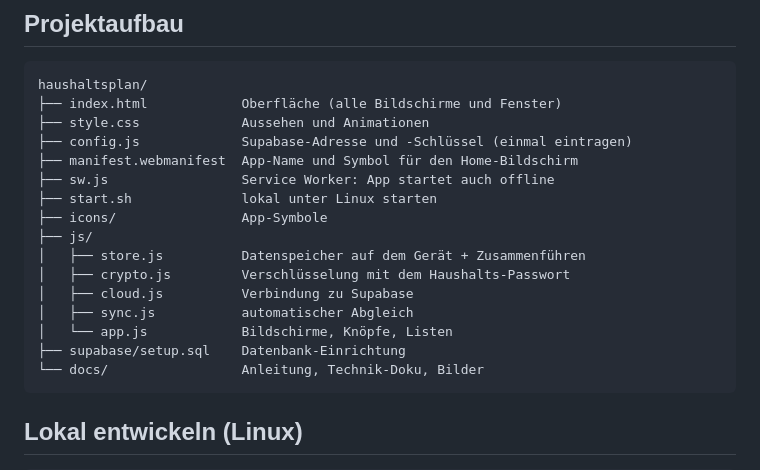
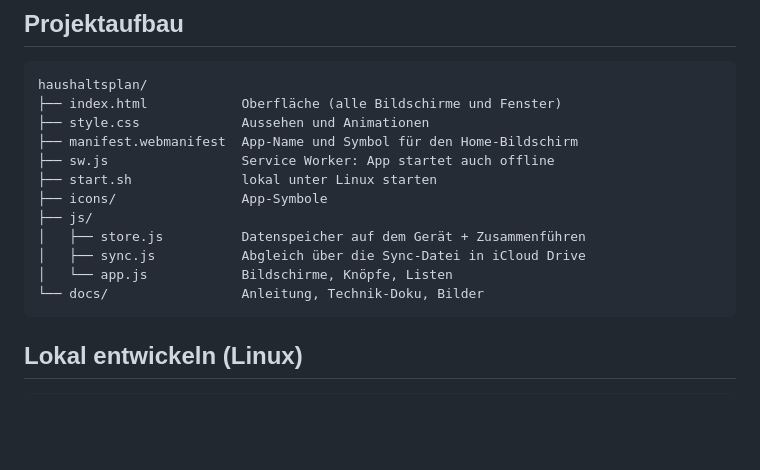
Before and after one commit to Treneus/haushaltsplan, a Markdown page: README.md, the part around one of its changes. Rendered like a GitHub page; blank space fills up the shorter version.

````diff
--- a/README.md
+++ b/README.md
@@ -54,18 +45,14 @@ Ohne Einrichtung funktioniert die App auch – dann nur auf dem eigenen Gerät.
 haushaltsplan/
 ├── index.html            Oberfläche (alle Bildschirme und Fenster)
 ├── style.css             Aussehen und Animationen
-├── config.js             Supabase-Adresse und -Schlüssel (einmal eintragen)
 ├── manifest.webmanifest  App-Name und Symbol für den Home-Bildschirm
 ├── sw.js                 Service Worker: App startet auch offline
 ├── start.sh              lokal unter Linux starten
 ├── icons/                App-Symbole
 ├── js/
 │   ├── store.js          Datenspeicher auf dem Gerät + Zusammenführen
-│   ├── crypto.js         Verschlüsselung mit dem Haushalts-Passwort
-│   ├── cloud.js          Verbindung zu Supabase
-│   ├── sync.js           automatischer Abgleich
+│   ├── sync.js           Abgleich über die Sync-Datei in iCloud Drive
 │   └── app.js            Bildschirme, Knöpfe, Listen
-├── supabase/setup.sql    Datenbank-Einrichtung
 └── docs/                 Anleitung, Technik-Doku, Bilder
 ```
 
````
Also changed, not shown: other parts of README.md (+16 -25 lines), docs/ANLEITUNG.md (+64 -125 lines), docs/TECHNIK.md (+138 -172 lines), docs/bilder/sync.png (added), 10 other files.
